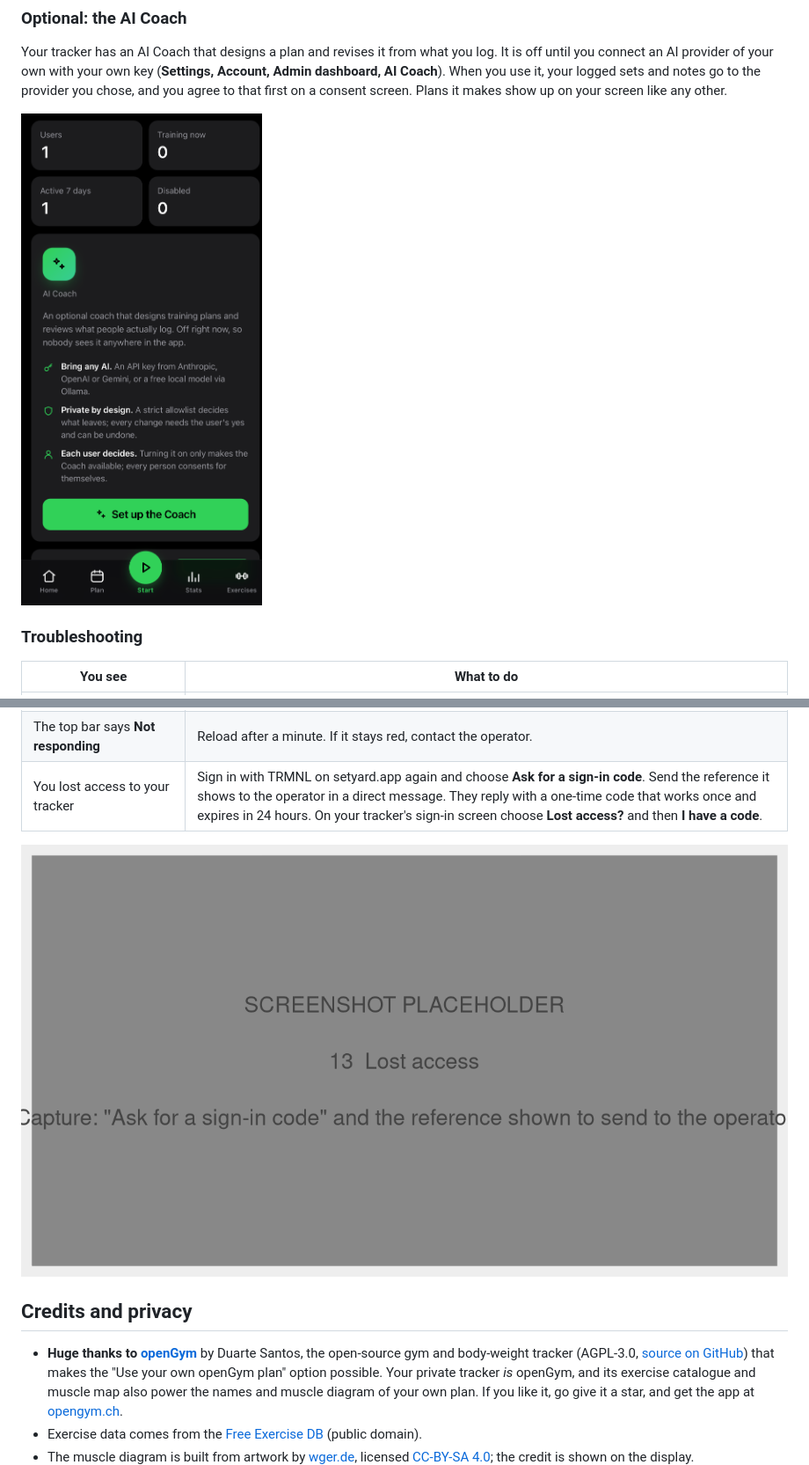
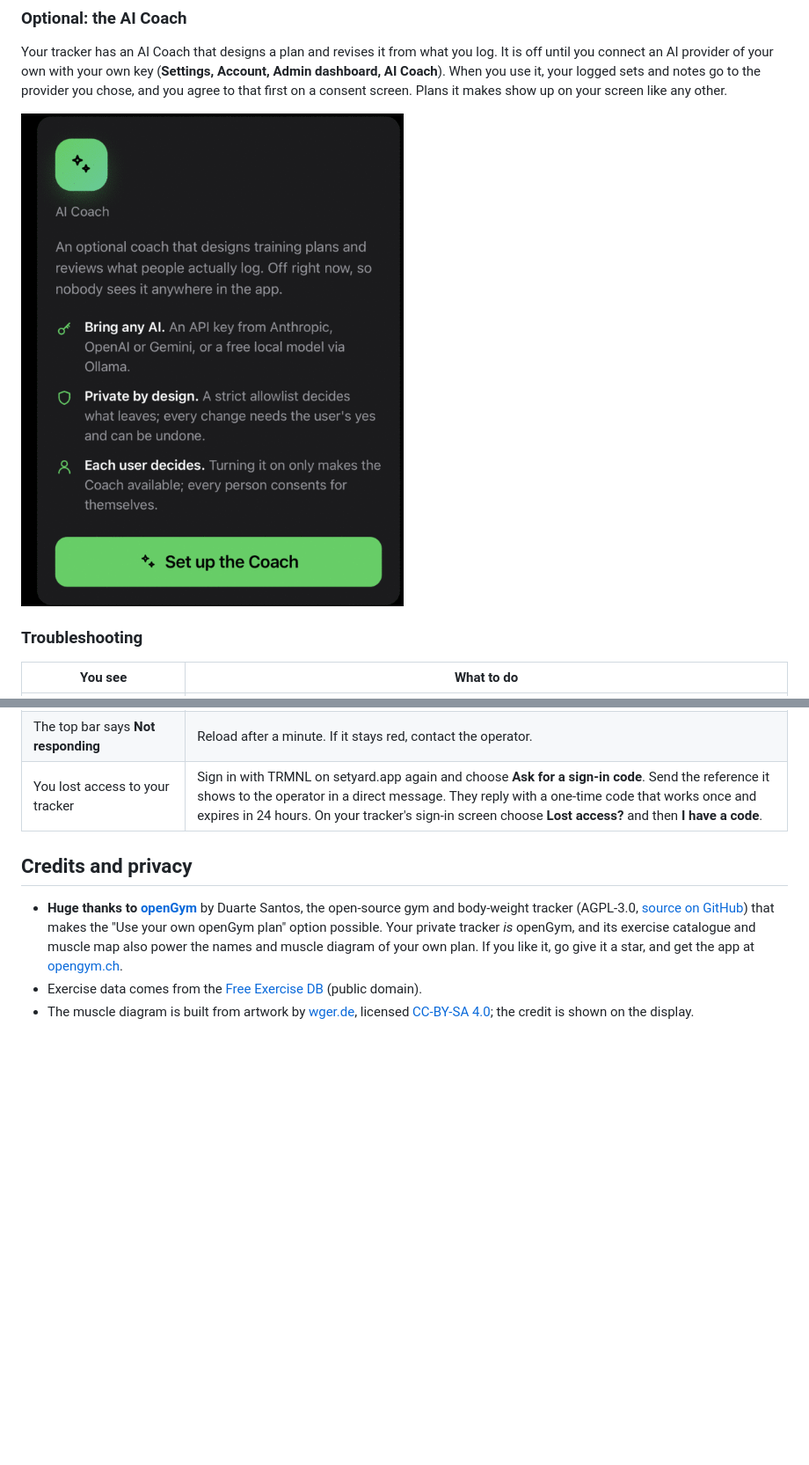
Before and after one commit to pradeepbbl/trmnl_plugins, a Markdown page: workout_planner/README.md, 2 parts joined by grey strips. Shown at 88% size. Rendered like a GitHub page; pictures changed too: workout_planner/docs/onboarding/13-recovery.png (deleted), workout_planner/docs/onboarding/14-coach.png; blank space fills up the shorter version.

```diff
--- a/workout_planner/README.md
+++ b/workout_planner/README.md
@@ -175,7 +189,6 @@ Your tracker has an AI Coach that designs a plan and revises it from what you lo
 | The top bar says **Not responding** | Reload after a minute. If it stays red, contact the operator. |
 | You lost access to your tracker | Sign in with TRMNL on setyard.app again and choose **Ask for a sign-in code**. Send the reference it shows to the operator in a direct message. They reply with a one-time code that works once and expires in 24 hours. On your tracker's sign-in screen choose **Lost access?** and then **I have a code**. |
 
-![Lost access](docs/onboarding/13-recovery.png)
 
 ## Credits and privacy
 
```
Also changed, not shown: other parts of workout_planner/README.md (+17 -3 lines), workout_planner/docs/onboarding/IMG_2633.png, workout_planner/docs/onboarding/IMG_2634.png, workout_planner/docs/onboarding/IMG_2635.png, workout_planner/docs/onboarding/mobile-app.png (added).
